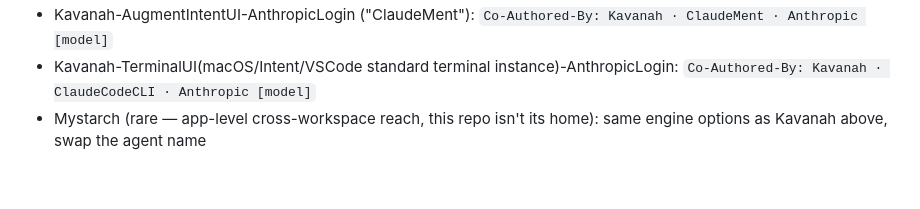
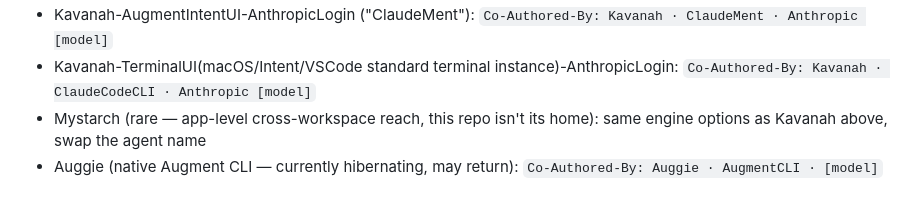
Before and after one commit to drasticstatic/resume, a Markdown page: CLAUDE.md, the part around the change. Rendered like a GitHub page.

Commit message:
CLAUDE.md: add Auggie/AugmentCLI line for full-scenario completeness
Co-Authored-By: Claude Sonnet 5 <noreply@anthropic.com>
Claude-Session: https://claude.ai/code/session_013WPdoSMeyswpNmYd9zpefU

```diff
--- a/CLAUDE.md
+++ b/CLAUDE.md
@@ -84,3 +84,4 @@ path — see `anthropas-argus-alfred/sandbox/AGENT_IDENTITY_REFERENCE.md` and
 - Kavanah-AugmentIntentUI-AnthropicLogin ("ClaudeMent"): `Co-Authored-By: Kavanah · ClaudeMent · Anthropic [model]`
 - Kavanah-TerminalUI(macOS/Intent/VSCode standard terminal instance)-AnthropicLogin: `Co-Authored-By: Kavanah · ClaudeCodeCLI · Anthropic [model]`
 - Mystarch (rare — app-level cross-workspace reach, this repo isn't its home): same engine options as Kavanah above, swap the agent name
+- Auggie (native Augment CLI — currently hibernating, may return): `Co-Authored-By: Auggie · AugmentCLI · [model]`
```
